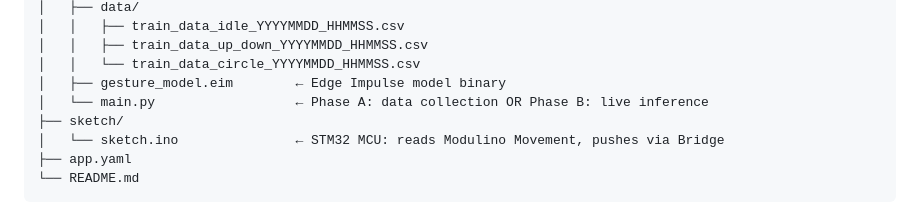
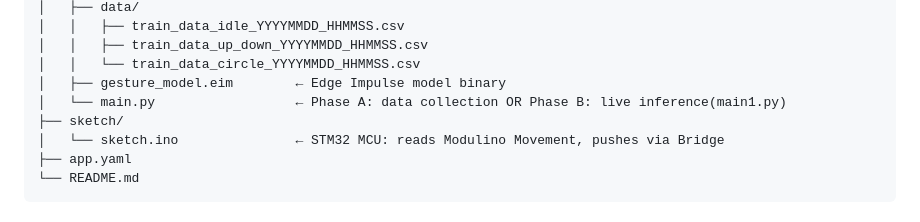
Before and after one commit to kunjsavani9/Arduino-UNO-Q, a Markdown page: IMU Brick Development/README.md, the part around the change. GitHub-like rendering.

```diff
--- a/IMU Brick Development/README.md
+++ b/IMU Brick Development/README.md
@@ -21,7 +21,7 @@ IMU Brick Development/
 │   │   ├── train_data_up_down_YYYYMMDD_HHMMSS.csv
 │   │   └── train_data_circle_YYYYMMDD_HHMMSS.csv
 │   ├── gesture_model.eim        ← Edge Impulse model binary
-│   └── main.py                  ← Phase A: data collection OR Phase B: live inference
+│   └── main.py                  ← Phase A: data collection OR Phase B: live inference(main1.py)
 ├── sketch/
 │   └── sketch.ino               ← STM32 MCU: reads Modulino Movement, pushes via Bridge
 ├── app.yaml
```
